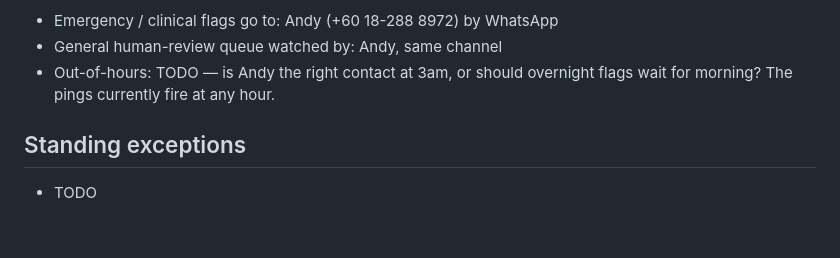
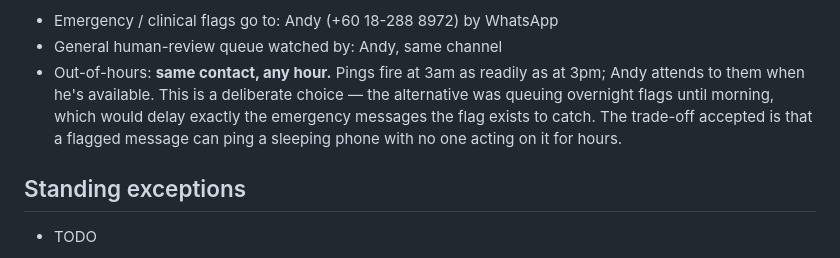
Before and after one commit to meiluk820/wsap-reply, a Markdown page: context/clinic-info.md, the part around the change. Drawn GitHub-style; blank space fills up the shorter version.

Commit message:
Escalation pings fire at any hour, with no overnight hold
Records the operator's decision on the open out-of-hours question: the
escalation contact is pinged at 3am as readily as at 3pm and attends when
available.

Written as an explicit rule rather than left implicit, because "hold flagged
messages until morning" is the obvious-looking thing for someone to add later
and it would delay exactly the emergency messages the flag exists to catch.
The per-chat rate limit remains the only throttle.

The accepted trade-off is stated in clinic-info.md: a flag can ping a sleeping
phone with nobody acting on it for hours.

Co-Authored-By: Claude Opus 5 <noreply@anthropic.com>
Claude-Session: https://claude.ai/code/session_013XyyrqBsRj8trnHFVCEvkr

```diff
--- a/context/clinic-info.md
+++ b/context/clinic-info.md
@@ -101,8 +101,11 @@ treated as patient messages. Don't remove that entry.
 
 - Emergency / clinical flags go to: Andy (+60 18-288 8972) by WhatsApp
 - General human-review queue watched by: Andy, same channel
-- Out-of-hours: TODO — is Andy the right contact at 3am, or should overnight flags wait for
-  morning? The pings currently fire at any hour.
+- Out-of-hours: **same contact, any hour.** Pings fire at 3am as readily as at 3pm; Andy attends
+  to them when he's available. This is a deliberate choice — the alternative was queuing overnight
+  flags until morning, which would delay exactly the emergency messages the flag exists to catch.
+  The trade-off accepted is that a flagged message can ping a sleeping phone with no one acting on
+  it for hours.
 
 ## Standing exceptions
 
```
Also changed, not shown: ROUTINE.md (+3 -0 lines).
